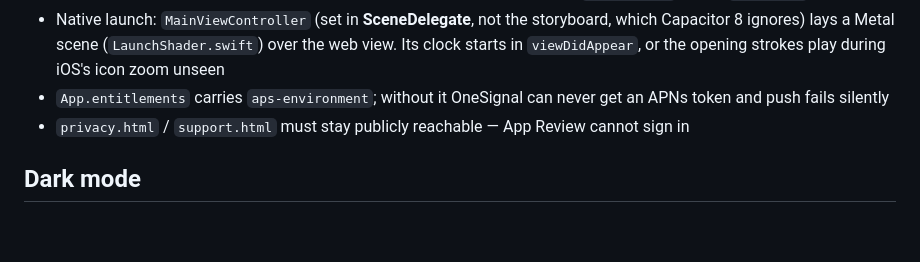
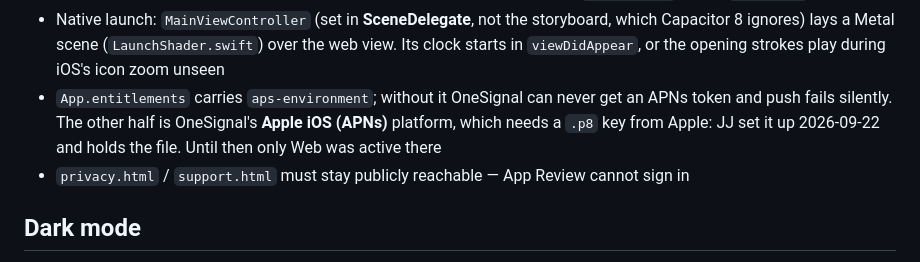
Before and after one commit to jjhughes1331/seafordlacrosse2, a Markdown page: CLAUDE.md, the part around the change. Drawn GitHub-style; blank space fills up the shorter version.

Commit message:
CLAUDE.md: OneSignal iOS platform is the other half of push
Co-Authored-By: Claude Opus 5.5 <noreply@anthropic.com>

```diff
--- a/CLAUDE.md
+++ b/CLAUDE.md
@@ -98,7 +98,9 @@ sync ios` and a new build. The web keeps deploying instantly as always.
   (`LaunchShader.swift`) over the web view. Its clock starts in
   `viewDidAppear`, or the opening strokes play during iOS's icon zoom unseen
 - `App.entitlements` carries `aps-environment`; without it OneSignal can never
-  get an APNs token and push fails silently
+  get an APNs token and push fails silently. The other half is OneSignal's
+  **Apple iOS (APNs)** platform, which needs a `.p8` key from Apple: JJ set it
+  up 2026-09-22 and holds the file. Until then only Web was active there
 - `privacy.html` / `support.html` must stay publicly reachable — App Review
   cannot sign in
 
```
